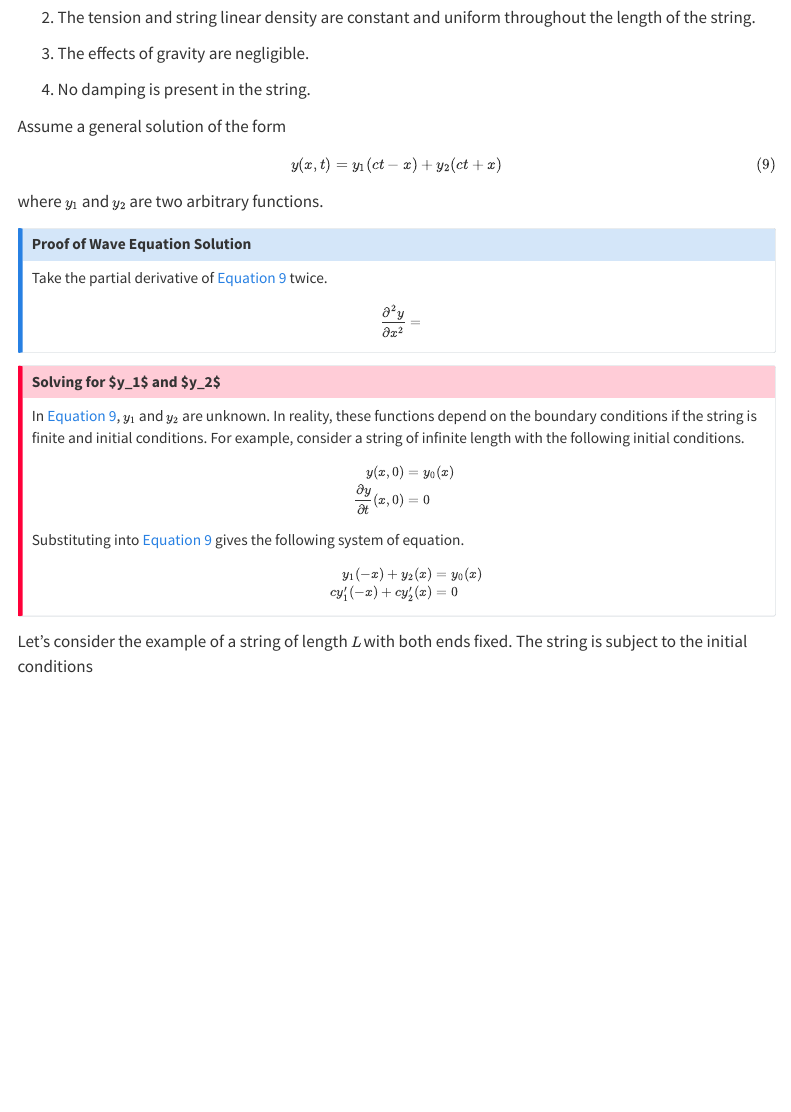
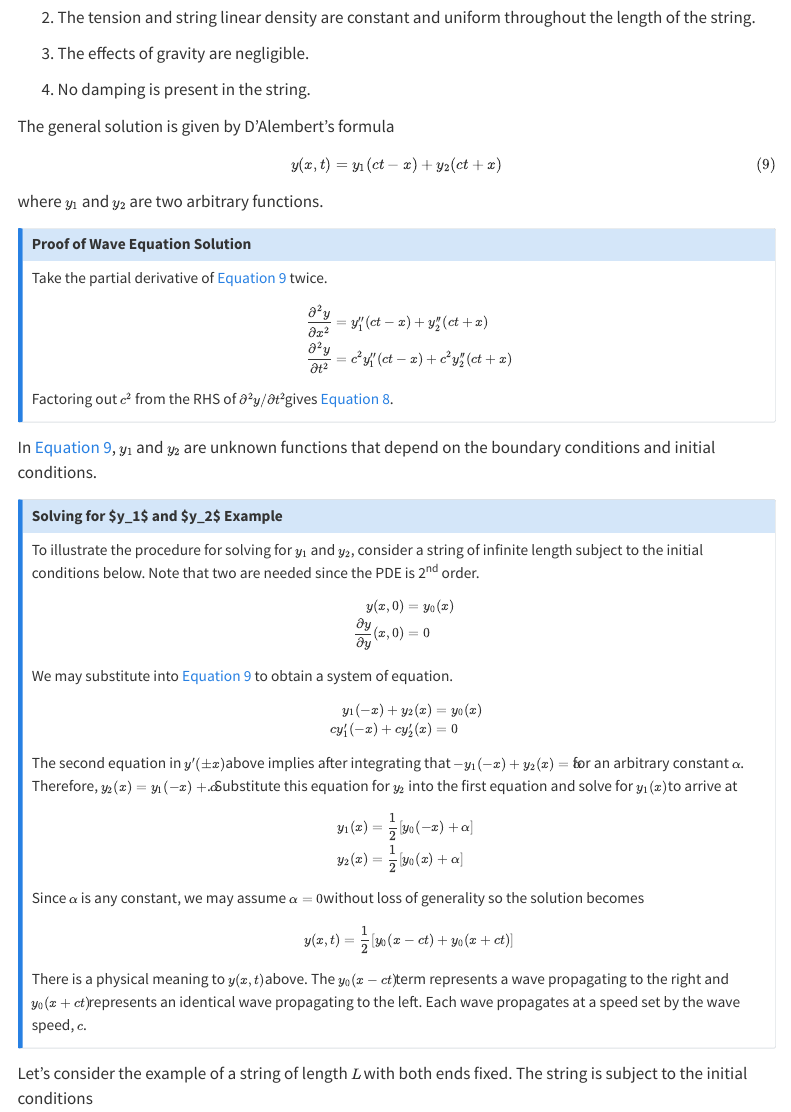
Before and after one commit to frankzwei/engineering-notebook, a Quarto document (website/notes/ae6760/lectures/introduction-acoustics.qmd): the page in a window 1100 px wide, from 2700 px down. Rendered offline with R 4.5, knitr and Pandoc in place of Quarto, with nearby package versions; menus at the side of the page are left out.

Commit message:
DEV-8: Re-worked in-class example for derivation of wave equation solution

```diff
--- a/website/notes/ae6760/lectures/introduction-acoustics.qmd
+++ b/website/notes/ae6760/lectures/introduction-acoustics.qmd
@@ -138,7 +138,7 @@ where $c=\sqrt{T/\rho_L}$ is the wave speed, $T$ is the tension in the string, a
 
 4. No damping is present in the string.
 
-Assume a general solution of the form
+The general solution is given by D'Alembert's formula
 
 $$
 y(x, t)=y_1(ct-x)+y_2(ct+x)
@@ -151,23 +151,30 @@ where $y_1$ and $y_2$ are two arbitrary functions.
 Take the partial derivative of @eq-wave-equation-general-solution twice.
 
 $$
-\frac {\partial^2y}{\partial x^2}=
+\begin{aligned}
+\frac {\partial^2y}{\partial x^2} & =y_1''(ct-x)+y_2''(ct+x) \\
+\frac {\partial^2y}{\partial t^2} & =c^2y_1''(ct-x)+c^2y_2''(ct+x)
+\end{aligned}
 $$
+
+Factoring out $c^2$ from the RHS of $\partial^2y/\partial t^2$ gives @eq-wave-equation.
 
 :::
 
-::: {.callout-important title="Solving for $y_1$ and $y_2$"}
+In @eq-wave-equation-general-solution, $y_1$ and $y_2$ are unknown functions that depend on the boundary conditions and initial conditions.
 
-In @eq-wave-equation-general-solution, $y_1$ and $y_2$ are unknown. In reality, these functions depend on the boundary conditions if the string is finite and initial conditions. For example, consider a string of infinite length with the following initial conditions.
+::: {.callout-note title="Solving for $y_1$ and $y_2$ Example" collapse=true}
+
+To illustrate the procedure for solving for $y_1$ and $y_2$, consider a string of infinite length subject to the initial conditions below. Note that two are needed since the PDE is 2^nd^ order.
 
 $$
 \begin{aligned}
 y(x, 0) & =y_0(x) \\
-\frac {\partial y}{\partial t}(x, 0) & =0
+\frac {\partial y}{\partial y}(x, 0) & =0
 \end{aligned}
 $$
 
-Substituting into @eq-wave-equation-general-solution gives the following system of equation.
+We may substitute into @eq-wave-equation-general-solution to obtain a system of equation.
 
 $$
 \begin{aligned}
@@ -175,6 +182,23 @@ y_1(-x)+y_2(x) & =y_0(x) \\
 cy_1'(-x)+cy_2'(x) & =0
 \end{aligned}
 $$
+
+The second equation in $y'(\pm x)$ above implies after integrating that $-y_1(-x)+y_2(x)=\alpha$ for an arbitrary constant $\alpha$. Therefore, $y_2(x)=y_1(-x)+\alpha$. Substitute this equation for $y_2$ into the first equation and solve for $y_1(x)$ to arrive at
+
+$$
+\begin{aligned}
+y_1(x) & =\frac 12\left[y_0(-x)+\alpha\right] \\
+y_2(x) & =\frac 12\left[y_0(x)+\alpha\right]
+\end{aligned}
+$$
+
+Since $\alpha$ is any constant, we may assume $\alpha=0$ without loss of generality so the solution becomes
+
+$$
+y(x, t)=\frac 12\left[y_0(x-ct)+y_0(x+ct)\right]
+$$
+
+There is a physical meaning to $y(x, t)$ above. The $y_0(x-ct)$ term represents a wave propagating to the right and $y_0(x+ct)$ represents an identical wave propagating to the left. Each wave propagates at a speed set by the wave speed, $c$.
 
 :::
 
```
